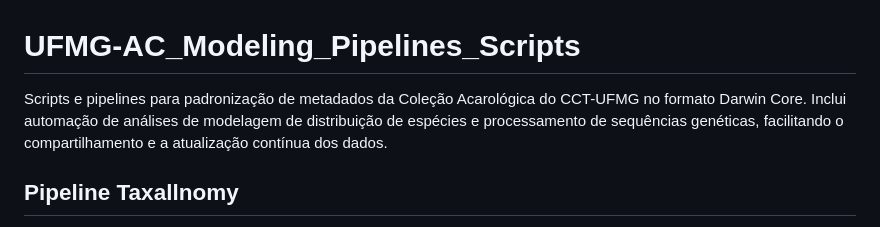
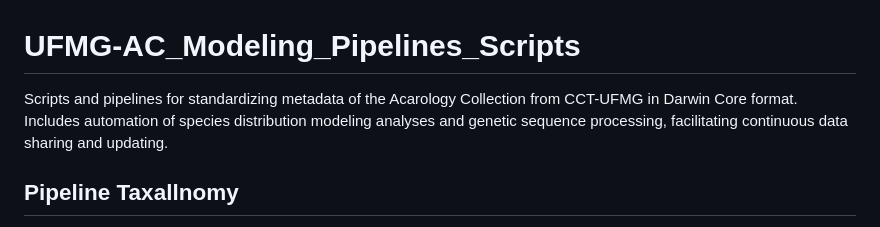
Before and after one commit to mariohenriique/UFMG-AC_Modeling_Pipelines_Scripts, a Markdown page: README.md, the part around the change. Rendered like a GitHub page.

```diff
--- a/README.md
+++ b/README.md
@@ -1,5 +1,5 @@
 # UFMG-AC_Modeling_Pipelines_Scripts
-Scripts e pipelines para padronização de metadados da Coleção Acarológica do CCT-UFMG no formato Darwin Core. Inclui automação de análises de modelagem de distribuição de espécies e processamento de sequências genéticas, facilitando o compartilhamento e a atualização contínua dos dados.
+Scripts and pipelines for standardizing metadata of the Acarology Collection from CCT-UFMG in Darwin Core format. Includes automation of species distribution modeling analyses and genetic sequence processing, facilitating continuous data sharing and updating.
 
 ## Pipeline Taxallnomy
 The identification of specimens at the lowest taxonomic level is a challenging daily task in several taxonomic collections, and hence data entry for the classification often requires special attention. Data sometimes changes either because researchers examining specimens update their classification, describe them as new species, or because the entire systematics of a group is modified as new phylogenetic analyses are published. These changes introduce data inconsistencies concerning other taxonomical ranks.
```
